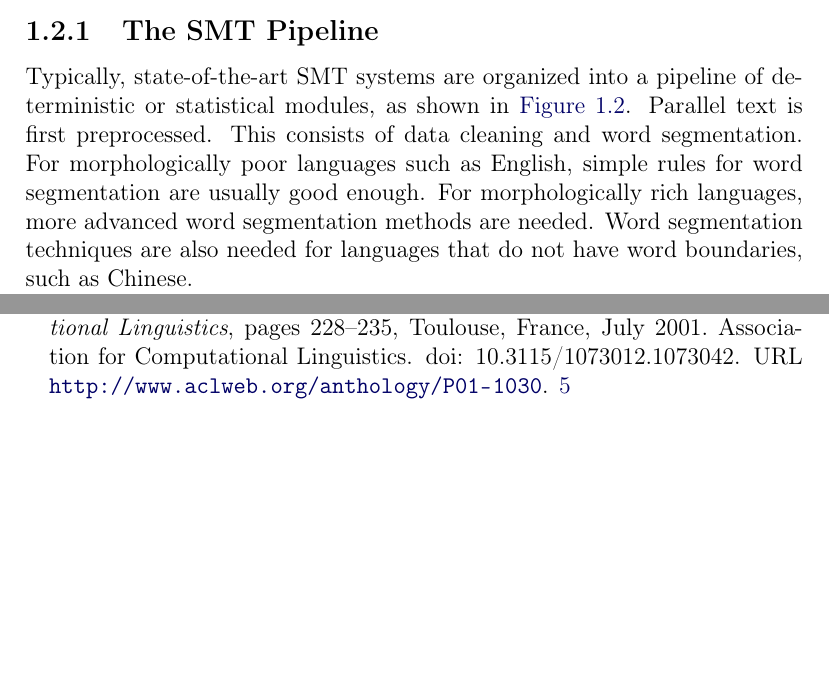
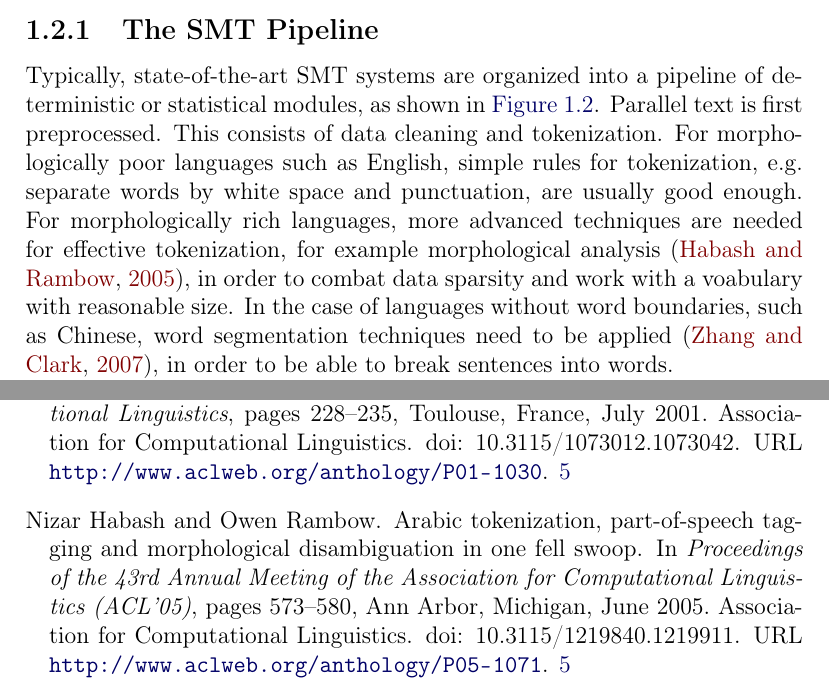
Before and after one commit to jmp84/thesis, a LaTeX thesis (thesis.tex, which reads introduction.tex): two parts of pages 8 and 11 of 12, joined at a grey line, cut so that both start at the same text, the shorter picture padded with empty space. Compiled offline with pdfLaTeX.

Commit message:
2nd round comments on intro addressed.

```diff
--- a/introduction.tex
+++ b/introduction.tex
@@ -184,11 +184,18 @@ Typically, state-of-the-art SMT systems are organized into
 a pipeline of deterministic or statistical modules, as shown
 in \autoref{fig:mtPipeline}.
 Parallel text is first preprocessed. This consists of data cleaning
-and word segmentation. For morphologically poor languages such as
-English, simple rules for word segmentation are usually good enough.
-For morphologically rich languages, more advanced word segmentation
-methods are needed. Word segmentation techniques are also needed
-for languages that do not have word boundaries, such as Chinese.
+and tokenization.
+For morphologically poor languages such as
+English, simple rules for tokenization, e.g. separate words by white space
+and punctuation, are usually good enough.
+For morphologically rich languages, more advanced techniques
+are needed for effective tokenization, for example
+morphological analysis~\citep{habash-rambow:2005:ACL}, in order
+to combat data sparsity and work with a voabulary with reasonable size.
+In the case of languages without word
+boundaries, such as Chinese, word segmentation techniques
+need to be applied~\citep{zhang-clark:2007:ACL}, in order
+to be able to break sentences into words.
 
 The preprocessed parallel text is then word-aligned
 (see \autoref{sec:StatisticalMachineTranslationWordAlignment}).
```
Also changed, not shown: thesis.bib (+23 -6 lines), introduction.tex (3 more changed lines).
